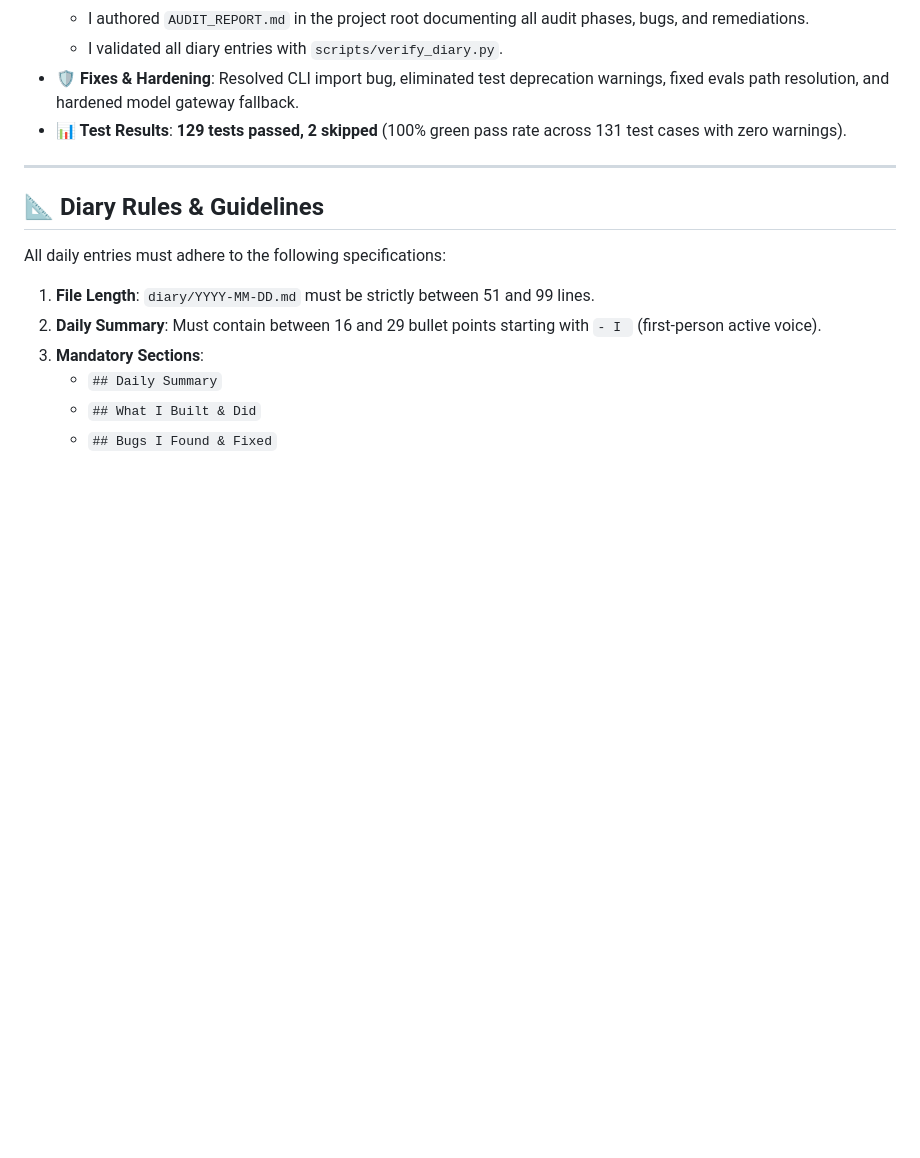
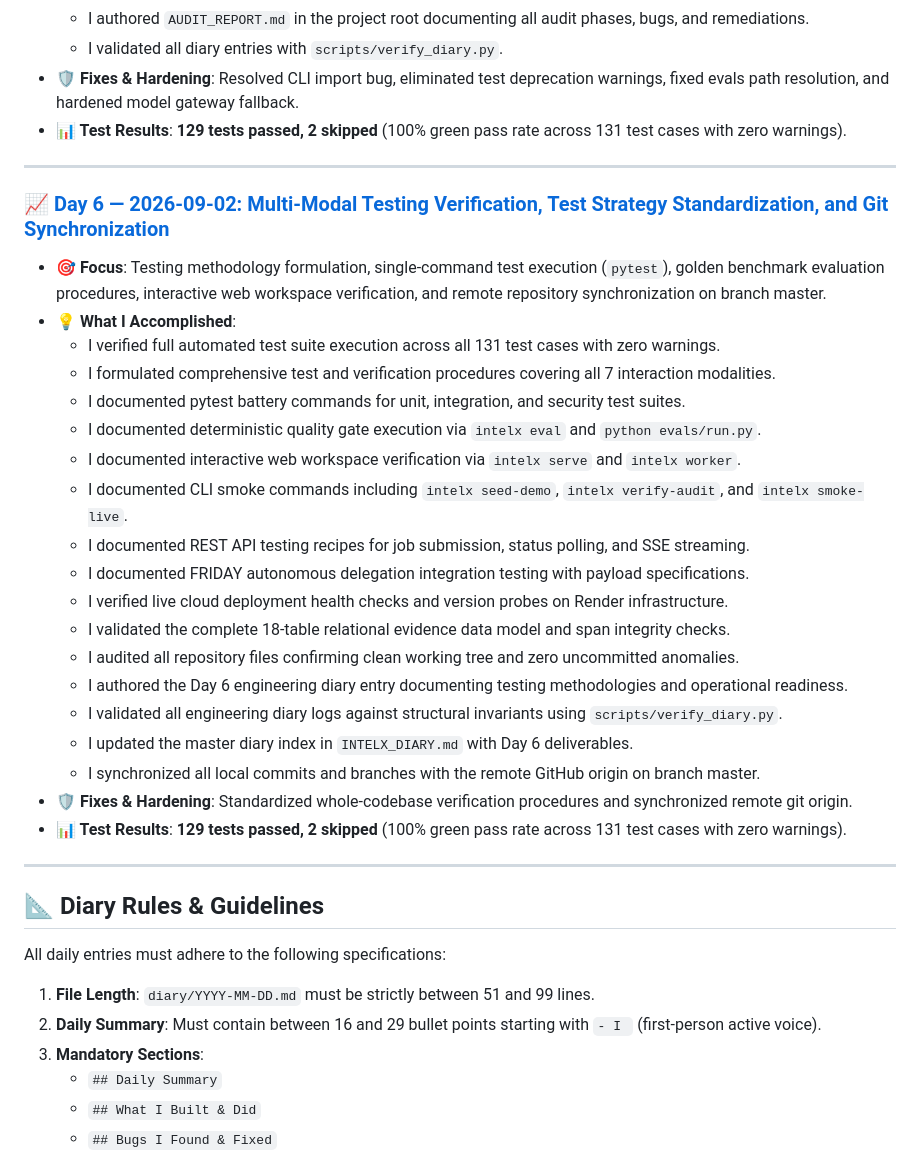
Before and after one commit to surendra2304/IntelX, a Markdown page: INTELX_DIARY.md, the part around the change. GitHub-like rendering; blank space fills up the shorter version.

Commit message:
docs: add Day 6 (2026-09-02) engineering diary and update master diary index

```diff
--- a/INTELX_DIARY.md
+++ b/INTELX_DIARY.md
@@ -143,6 +143,29 @@ Welcome to the engineering diary of **IntelX**. This document tracks daily progr
 
 ---
 
+### 📈 [Day 6 — 2026-09-02: Multi-Modal Testing Verification, Test Strategy Standardization, and Git Synchronization](diary/2026-09-02.md)
+- **🎯 Focus**: Testing methodology formulation, single-command test execution (`pytest`), golden benchmark evaluation procedures, interactive web workspace verification, and remote repository synchronization on branch master.
+- **💡 What I Accomplished**:
+  - I verified full automated test suite execution across all 131 test cases with zero warnings.
+  - I formulated comprehensive test and verification procedures covering all 7 interaction modalities.
+  - I documented pytest battery commands for unit, integration, and security test suites.
+  - I documented deterministic quality gate execution via `intelx eval` and `python evals/run.py`.
+  - I documented interactive web workspace verification via `intelx serve` and `intelx worker`.
+  - I documented CLI smoke commands including `intelx seed-demo`, `intelx verify-audit`, and `intelx smoke-live`.
+  - I documented REST API testing recipes for job submission, status polling, and SSE streaming.
+  - I documented FRIDAY autonomous delegation integration testing with payload specifications.
+  - I verified live cloud deployment health checks and version probes on Render infrastructure.
+  - I validated the complete 18-table relational evidence data model and span integrity checks.
+  - I audited all repository files confirming clean working tree and zero uncommitted anomalies.
+  - I authored the Day 6 engineering diary entry documenting testing methodologies and operational readiness.
+  - I validated all engineering diary logs against structural invariants using `scripts/verify_diary.py`.
+  - I updated the master diary index in `INTELX_DIARY.md` with Day 6 deliverables.
+  - I synchronized all local commits and branches with the remote GitHub origin on branch master.
+- **🛡️ Fixes & Hardening**: Standardized whole-codebase verification procedures and synchronized remote git origin.
+- **📊 Test Results**: **129 tests passed, 2 skipped** (100% green pass rate across 131 test cases with zero warnings).
+
+---
+
 ## 📐 Diary Rules & Guidelines
 
 All daily entries must adhere to the following specifications:
```
Also changed, not shown: diary/2026-09-02.md (added, +52 -0 lines).
